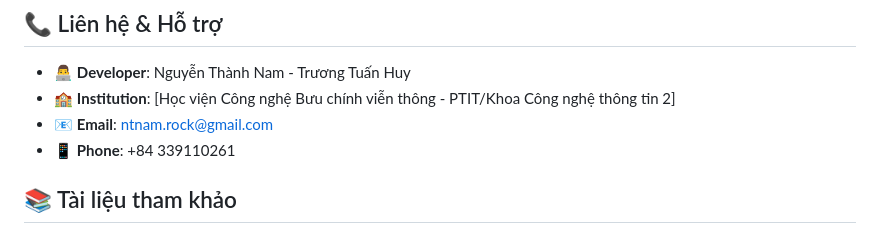
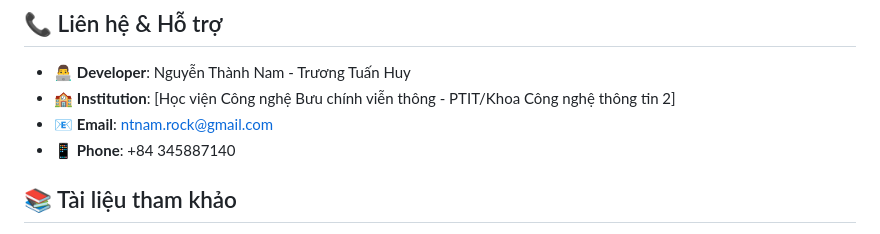
Before and after one commit to ThanhNam-42/NMCNPM_Group7_2025, a Markdown page: README.md, the part around the change. Rendered like a GitHub page.

```diff
--- a/README.md
+++ b/README.md
@@ -209,7 +209,7 @@ src/app/
 - 👨‍💻 **Developer**: Nguyễn Thành Nam - Trương Tuấn Huy
 - 🏫 **Institution**: [Học viện Công nghệ Bưu chính viễn thông - PTIT/Khoa Công nghệ thông tin 2]
 - 📧 **Email**: ntnam.rock@gmail.com
-- 📱 **Phone**: +84 339110261
+- 📱 **Phone**: +84 345887140
 
 ## 📚 Tài liệu tham khảo
 
```
